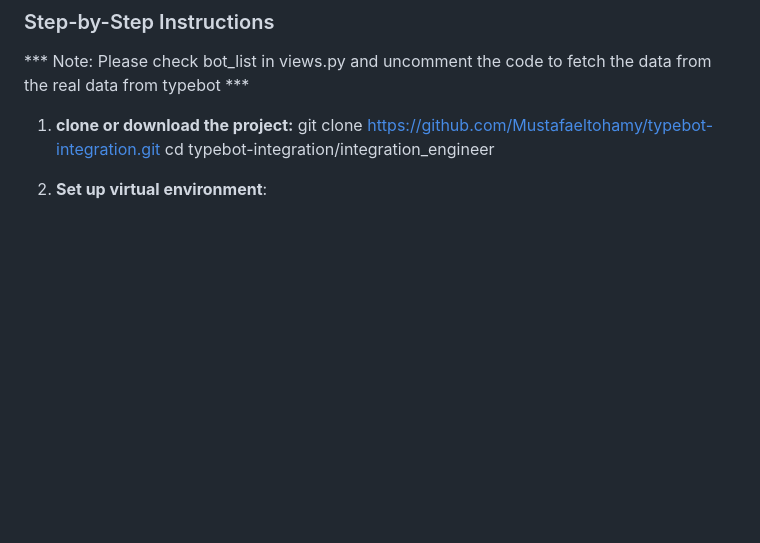
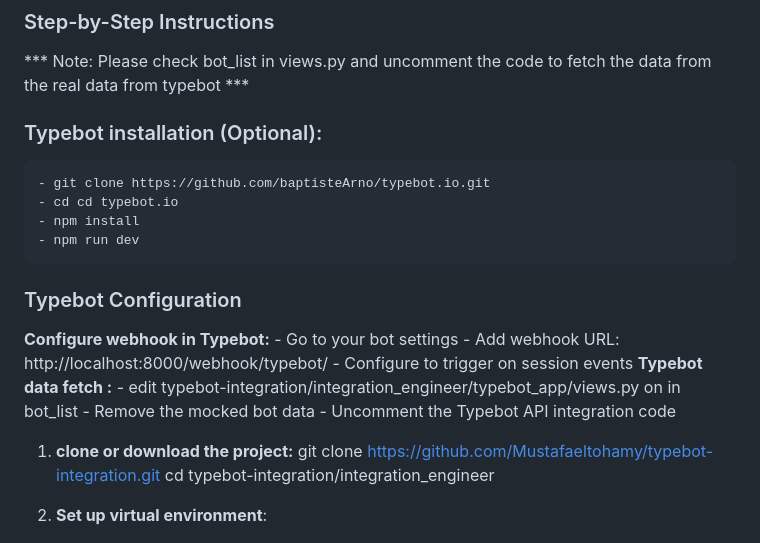
Before and after one commit to Mustafaeltohamy/typebot-integration, a Markdown page: README.md, the part around the change. GitHub-like rendering; blank space fills up the shorter version.

Commit message:
updated read me for typebot config

```diff
--- a/README.md
+++ b/README.md
@@ -91,6 +91,21 @@ This project completes the Integration Engineer assignment for Typebot integrati
 
 ### Step-by-Step Instructions
 *** Note: Please check bot_list in views.py and uncomment the code to fetch the data from the real data from typebot ***
+### Typebot installation (Optional):
+    - git clone https://github.com/baptisteArno/typebot.io.git
+    - cd cd typebot.io
+    - npm install
+    - npm run dev
+### Typebot Configuration
+**Configure webhook in Typebot:**
+    - Go to your bot settings
+    - Add webhook URL: http://localhost:8000/webhook/typebot/
+    - Configure to trigger on session events
+**Typebot data fetch :**
+    - edit typebot-integration/integration_engineer/typebot_app/views.py on in bot_list
+    - Remove the mocked bot data
+    - Uncomment the Typebot API integration code
+
 1. **clone or download the project:**
    git clone https://github.com/Mustafaeltohamy/typebot-integration.git
    cd typebot-integration/integration_engineer
```
